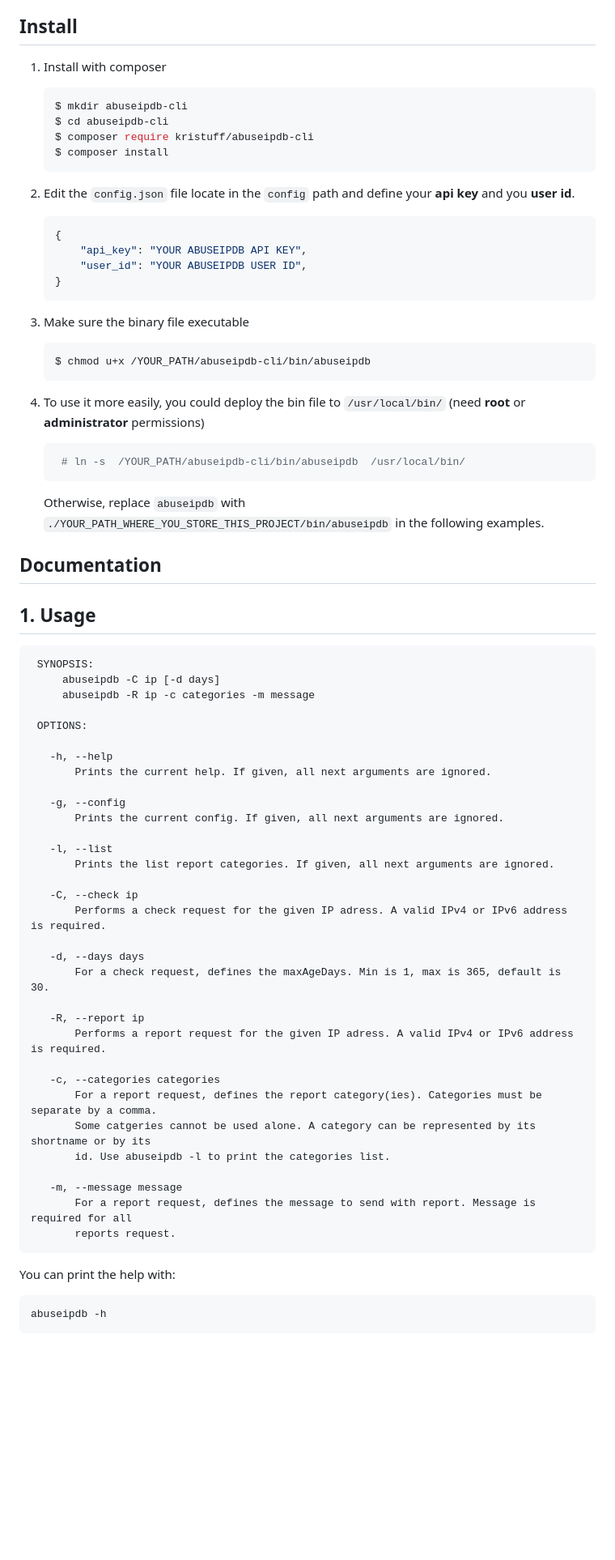
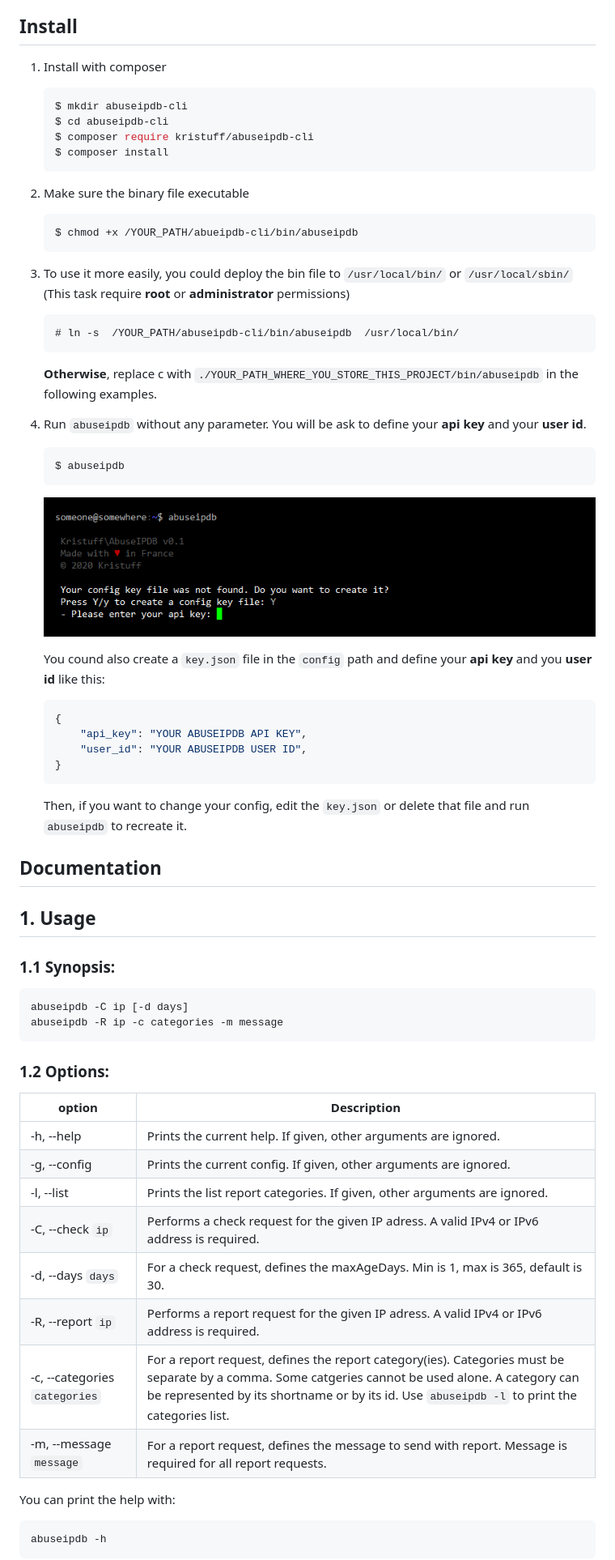
Before and after one commit to kristuff/abuseipdb-cli, a Markdown page: README.md, the part around one of its changes. Shown at 81% size. Drawn GitHub-style; pictures changed too: doc/sample-install.png (added); blank space fills up the shorter version.

````diff
--- a/README.md
+++ b/README.md
@@ -30,7 +29,7 @@ Dependencies
 Install
 -------
 
-1. Install with composer
+1.  Install with composer
 
     ```bash
     $ mkdir abuseipdb-cli
@@ -38,8 +37,28 @@ Install
     $ composer require kristuff/abuseipdb-cli
     $ composer install
     ```
+2.  Make sure the binary file executable
 
-2. Edit the `config.json` file locate in the `config` path and define your **api key** and you **user id**.
+    ```
+    $ chmod +x /YOUR_PATH/abueipdb-cli/bin/abuseipdb
+    ```
+
+3.  To use it more easily, you could deploy the bin file to `/usr/local/bin/` or `/usr/local/sbin/` (This task require **root** or **administrator** permissions)
+
+    ```
+    # ln -s  /YOUR_PATH/abuseipdb-cli/bin/abuseipdb  /usr/local/bin/
+    ```
+
+    **Otherwise**, replace c with `./YOUR_PATH_WHERE_YOU_STORE_THIS_PROJECT/bin/abuseipdb` in the following examples.
+
+4.  Run  `abuseipdb` without any parameter. You will be ask to define your **api key** and your **user id**.
+
+    ```
+    $ abuseipdb
+    ```
+    ![install)](doc/sample-install.png)
+
+    You cound also create a `key.json` file in the `config` path and define your **api key** and you **user id** like this:
 
     ```json
     {
@@ -47,59 +66,28 @@ Install
         "user_id": "YOUR ABUSEIPDB USER ID",
     }
     ```
-3. Make sure the binary file executable
-
-    ```bash
-    $ chmod u+x /YOUR_PATH/abuseipdb-cli/bin/abuseipdb
-    ```
-
-4. To use it more easily, you could deploy the bin file to `/usr/local/bin/` (need **root** or **administrator** permissions)
-
-    ```bash
-     # ln -s  /YOUR_PATH/abuseipdb-cli/bin/abuseipdb  /usr/local/bin/
-    ```
-
-    Otherwise, replace `abuseipdb` with `./YOUR_PATH_WHERE_YOU_STORE_THIS_PROJECT/bin/abuseipdb` in the following examples.
-
+    Then, if you want to change your config, edit the `key.json` or delete that file and run `abuseipdb` to recreate it.
 
 Documentation
 -------------
 
 ## 1. Usage
+### 1.1 Synopsis:
 ```
- SYNOPSIS:
-     abuseipdb -C ip [-d days]
-     abuseipdb -R ip -c categories -m message
-
- OPTIONS:
-
-   -h, --help
-       Prints the current help. If given, all next arguments are ignored.
-
-   -g, --config
-       Prints the current config. If given, all next arguments are ignored.
-
-   -l, --list
-       Prints the list report categories. If given, all next arguments are ignored.
-
-   -C, --check ip
-       Performs a check request for the given IP adress. A valid IPv4 or IPv6 address is required.
-
-   -d, --days days
-       For a check request, defines the maxAgeDays. Min is 1, max is 365, default is 30.
-
-   -R, --report ip
-       Performs a report request for the given IP adress. A valid IPv4 or IPv6 address is required.
-
-   -c, --categories categories
-       For a report request, defines the report category(ies). Categories must be separate by a comma.
-       Some catgeries cannot be used alone. A category can be represented by its shortname or by its
-       id. Use abuseipdb -l to print the categories list.
-
-   -m, --message message
-       For a report request, defines the message to send with report. Message is required for all
-       reports request.
+abuseipdb -C ip [-d days]
+abuseipdb -R ip -c categories -m message
 ```
+### 1.2 Options:
+option                        |  Description
+------------                  | --------
+-h, --help                    | Prints the current help. If given, other arguments are ignored.
+-g, --config                  | Prints the current config. If given, other arguments are ignored.
+-l, --list                    | Prints the list report categories. If given, other arguments are ignored.
+-C, --check `ip`              | Performs a check request for the given IP adress. A valid IPv4 or IPv6 address is required.
+-d, --days `days`             | For a check request, defines the maxAgeDays. Min is 1, max is 365, default is 30.
+-R, --report `ip`             | Performs a report request for the given IP adress. A valid IPv4 or IPv6 address is required.
+-c, --categories `categories` | For a report request, defines the report category(ies). Categories must be separate by a comma. Some catgeries cannot be used alone. A category can be represented by its shortname or by its id. Use `abuseipdb -l` to print the categories list.
+-m, --message `message`       | For a report request, defines the message to send with report. Message is required for all report requests.
 
 You can print the help with:
 ```bash
````
Also changed, not shown: other parts of README.md (+33 -38 lines), doc/categories.png, doc/sample-check-bad-ip.png, doc/sample-check-internal-ip.png, doc/sample-report-internal-ip.png (added), doc/sample-report.gif (added), 3 other files.
